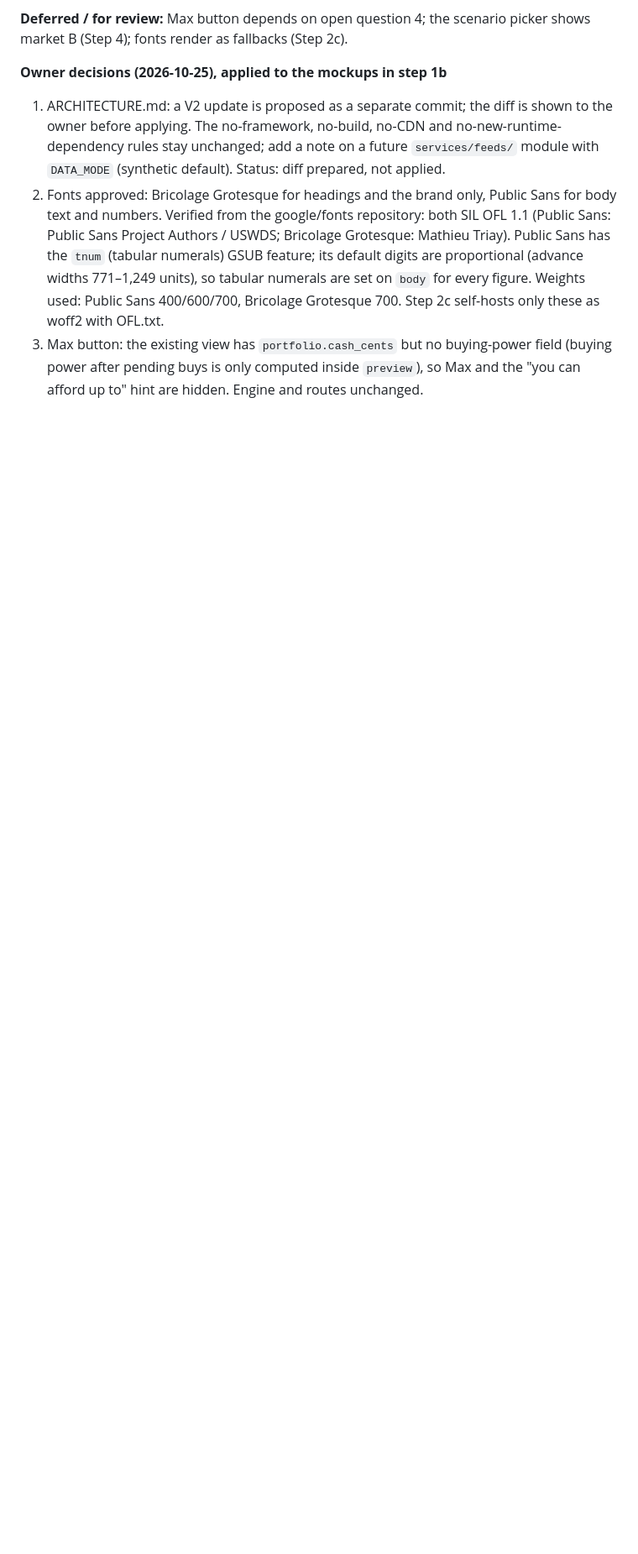
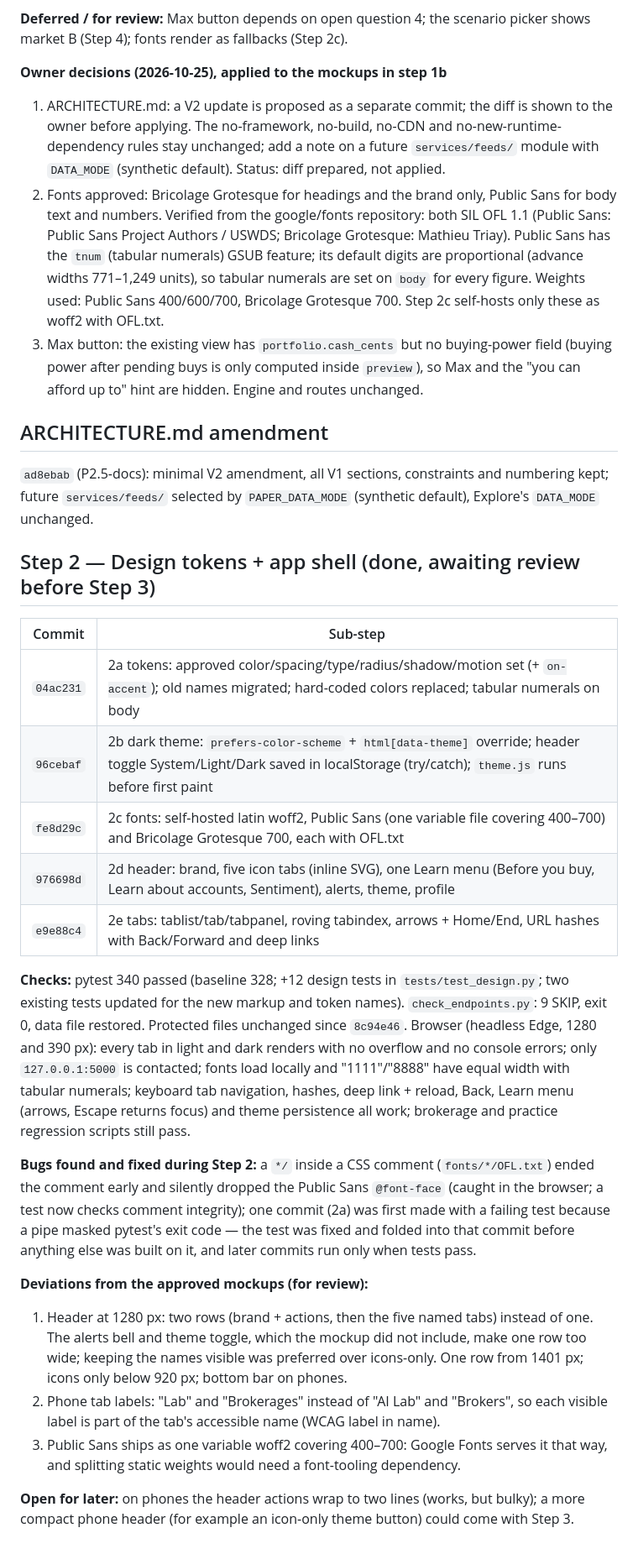
Before and after one commit to Eman12211e/finance-app-v2, a Markdown page: docs/P2.5_PROGRESS.md, the part around the change. Shown at 84% size. Drawn GitHub-style; blank space fills up the shorter version.

Commit message:
P2.5-step-2: progress log for the design tokens and app shell

```diff
--- a/docs/P2.5_PROGRESS.md
+++ b/docs/P2.5_PROGRESS.md
@@ -93,3 +93,42 @@ fonts render as fallbacks (Step 2c).
    Weights used: Public Sans 400/600/700, Bricolage Grotesque 700. Step 2c self-hosts only these as woff2 with OFL.txt.
 3. Max button: the existing view has `portfolio.cash_cents` but no buying-power field (buying power after pending buys
    is only computed inside `preview`), so Max and the "you can afford up to" hint are hidden. Engine and routes unchanged.
+
+## ARCHITECTURE.md amendment
+
+`ad8ebab` (P2.5-docs): minimal V2 amendment, all V1 sections, constraints and numbering kept; future
+`services/feeds/` selected by `PAPER_DATA_MODE` (synthetic default), Explore's `DATA_MODE` unchanged.
+
+## Step 2 — Design tokens + app shell (done, awaiting review before Step 3)
+
+| Commit | Sub-step |
+|---|---|
+| `04ac231` | 2a tokens: approved color/spacing/type/radius/shadow/motion set (+ `on-accent`); old names migrated; hard-coded colors replaced; tabular numerals on body |
+| `96cebaf` | 2b dark theme: `prefers-color-scheme` + `html[data-theme]` override; header toggle System/Light/Dark saved in localStorage (try/catch); `theme.js` runs before first paint |
+| `fe8d29c` | 2c fonts: self-hosted latin woff2, Public Sans (one variable file covering 400–700) and Bricolage Grotesque 700, each with OFL.txt |
+| `976698d` | 2d header: brand, five icon tabs (inline SVG), one Learn menu (Before you buy, Learn about accounts, Sentiment), alerts, theme, profile |
+| `e9e88c4` | 2e tabs: tablist/tab/tabpanel, roving tabindex, arrows + Home/End, URL hashes with Back/Forward and deep links |
+
+**Checks:** pytest 340 passed (baseline 328; +12 design tests in `tests/test_design.py`; two existing tests updated for
+the new markup and token names). `check_endpoints.py`: 9 SKIP, exit 0, data file restored. Protected files unchanged
+since `8c94e46`. Browser (headless Edge, 1280 and 390 px): every tab in light and dark renders with no overflow and
+no console errors; only `127.0.0.1:5000` is contacted; fonts load locally and "1111"/"8888" have equal width with
+tabular numerals; keyboard tab navigation, hashes, deep link + reload, Back, Learn menu (arrows, Escape returns
+focus) and theme persistence all work; brokerage and practice regression scripts still pass.
+
+**Bugs found and fixed during Step 2:** a `*/` inside a CSS comment (`fonts/*/OFL.txt`) ended the comment early and
+silently dropped the Public Sans `@font-face` (caught in the browser; a test now checks comment integrity); one commit
+(2a) was first made with a failing test because a pipe masked pytest's exit code — the test was fixed and folded into
+that commit before anything else was built on it, and later commits run only when tests pass.
+
+**Deviations from the approved mockups (for review):**
+1. Header at 1280 px: two rows (brand + actions, then the five named tabs) instead of one. The alerts bell and
+   theme toggle, which the mockup did not include, make one row too wide; keeping the names visible was preferred over
+   icons-only. One row from 1401 px; icons only below 920 px; bottom bar on phones.
+2. Phone tab labels: "Lab" and "Brokerages" instead of "AI Lab" and "Brokers", so each visible label is part of
+   the tab's accessible name (WCAG label in name).
+3. Public Sans ships as one variable woff2 covering 400–700: Google Fonts serves it that way, and splitting static
+   weights would need a font-tooling dependency.
+
+**Open for later:** on phones the header actions wrap to two lines (works, but bulky); a more compact phone header
+(for example an icon-only theme button) could come with Step 3.
```
